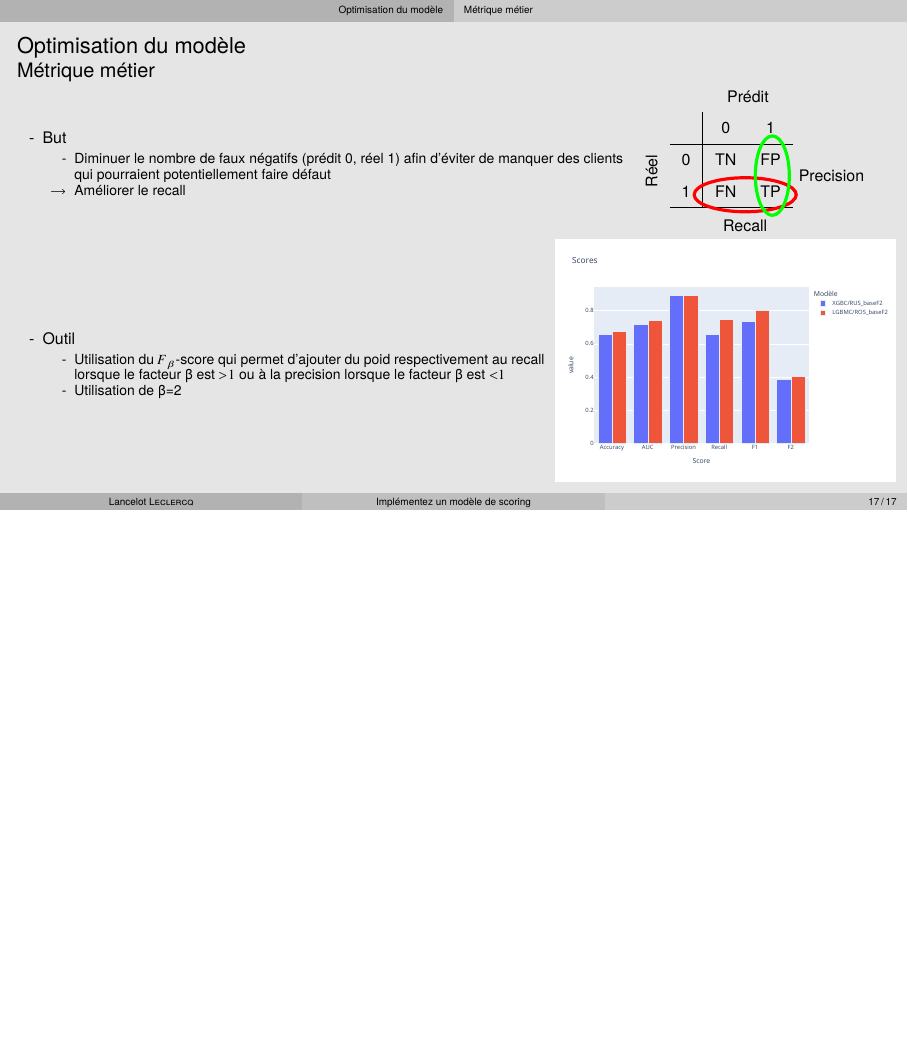
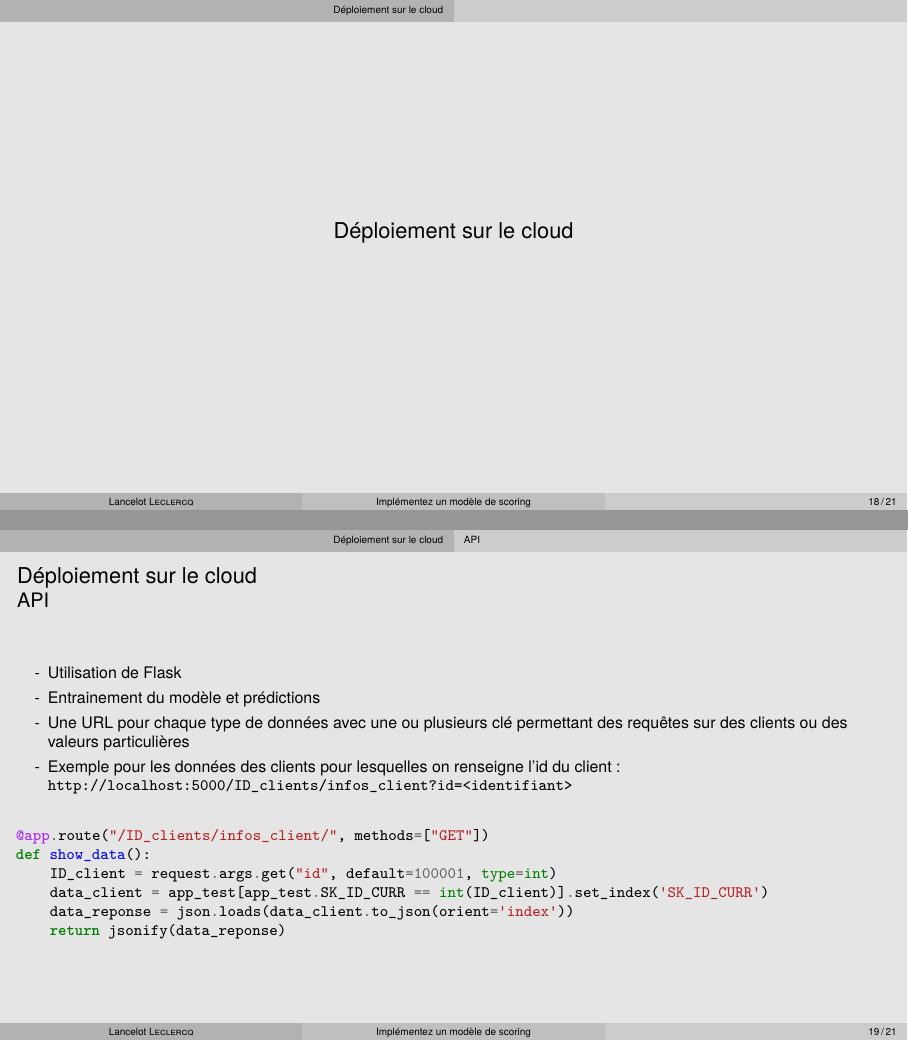
Before and after one commit to l4nc3l0t/P7, LaTeX slides (P7_05_présentation.tex): page 17 of 17 before the commit and pages 18 and 19 of 21 after it, the two joined at a grey line, the shorter picture padded with empty space. The pictures show the PDF file P7_05_présentation.pdf that the author committed with the source.

Commit message:
fin opti model et déploiement

```diff
--- a/P7_05_présentation.tex
+++ b/P7_05_présentation.tex
@@ -345,3 +353,27 @@
         \end{column}
     \end{columns}
 \end{frame}
+
+\section{Déploiement sur le cloud}
+\subsection{API}
+\begin{frame}[fragile]{\insertsection}{\insertsubsection}
+    \begin{itemize}
+        \item Utilisation de Flask
+        \item Entrainement du modèle et prédictions
+        \item Une URL pour chaque type de données avec une ou plusieurs clé permettant des requêtes sur des clients ou des valeurs particulières
+        \item Exemple pour les données des clients pour lesquelles on renseigne l'id du client : \url{http://localhost:5000/ID_clients/infos_client?id=<identifiant>}
+        \item[]
+    \end{itemize}
+    \begin{minted}{python}
+@app.route("/ID_clients/infos_client/", methods=["GET"])
+def show_data():
+    ID_client = request.args.get("id", default=100001, type=int)
+    data_client = app_test[app_test.SK_ID_CURR == int(ID_client)].set_index('SK_ID_CURR')
+    data_reponse = json.loads(data_client.to_json(orient='index'))
+    return jsonify(data_reponse)
+    \end{minted}
+\end{frame}
+
+\subsection{Dashboard}
+\begin{frame}[fragile]{\insertsection}{\insertsubsection}
+    \begin{itemize}
@@ -347,0 +383,3 @@
+        \item[]
+    \end{itemize}
+    \begin{minted}{python}
@@ -347,0 +390,5 @@
+    url = URL_API + 'ID_clients/infos_client/?id=' + str(idclient)
+    data = requests.get(url).json()
+    return data
+            \end{minted}
+\end{frame}
```
Also changed, not shown: P7_05_présentation.pdf, P7_05_présentation.tex (39 more changed lines).
